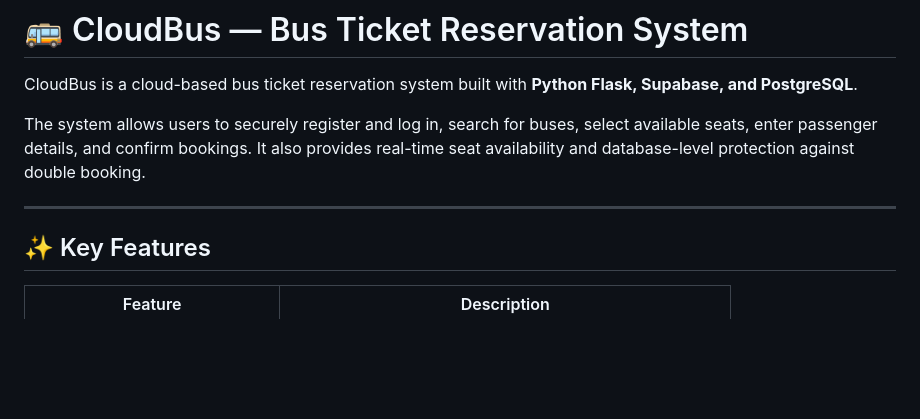
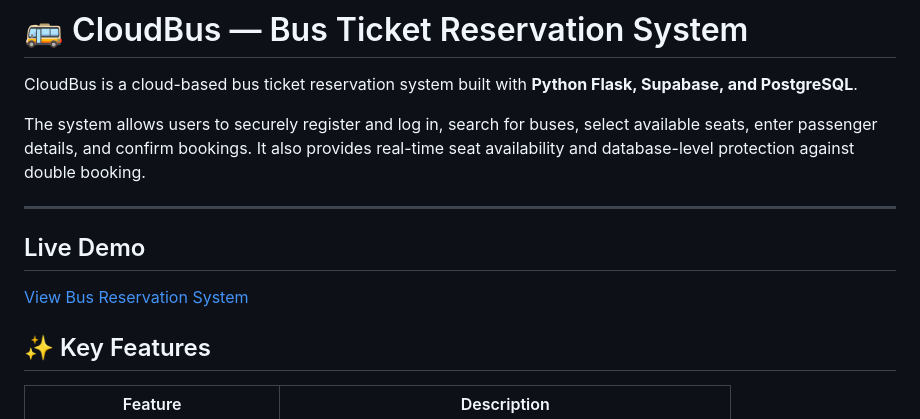
Before and after one commit to subrahmanyamdumpa-spec/CODSOFT_TASK3, a Markdown page: README.md, the part around the change. GitHub-like rendering; blank space fills up the shorter version.

Commit message:
Add live demo section to README
Added a section for live demo link to README.

```diff
--- a/README.md
+++ b/README.md
@@ -7,6 +7,9 @@ CloudBus is a cloud-based bus ticket reservation system built with **Python Flas
 The system allows users to securely register and log in, search for buses, select available seats, enter passenger details, and confirm bookings. It also provides real-time seat availability and database-level protection against double booking.
 
 ---
+## Live Demo
+
+[View Bus Reservation System](https://cloudbus-9v9b.onrender.com)
 
 ## ✨ Key Features
 
```
